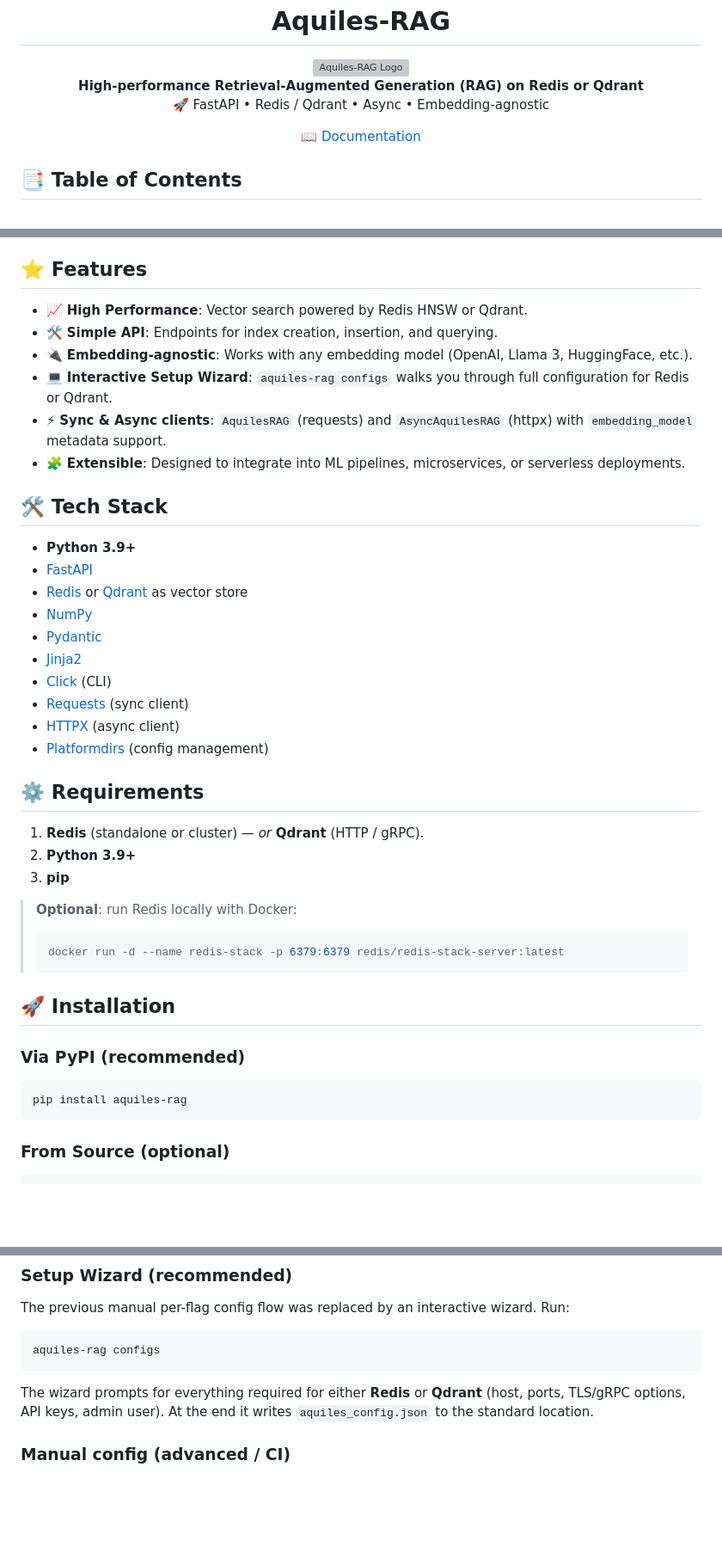
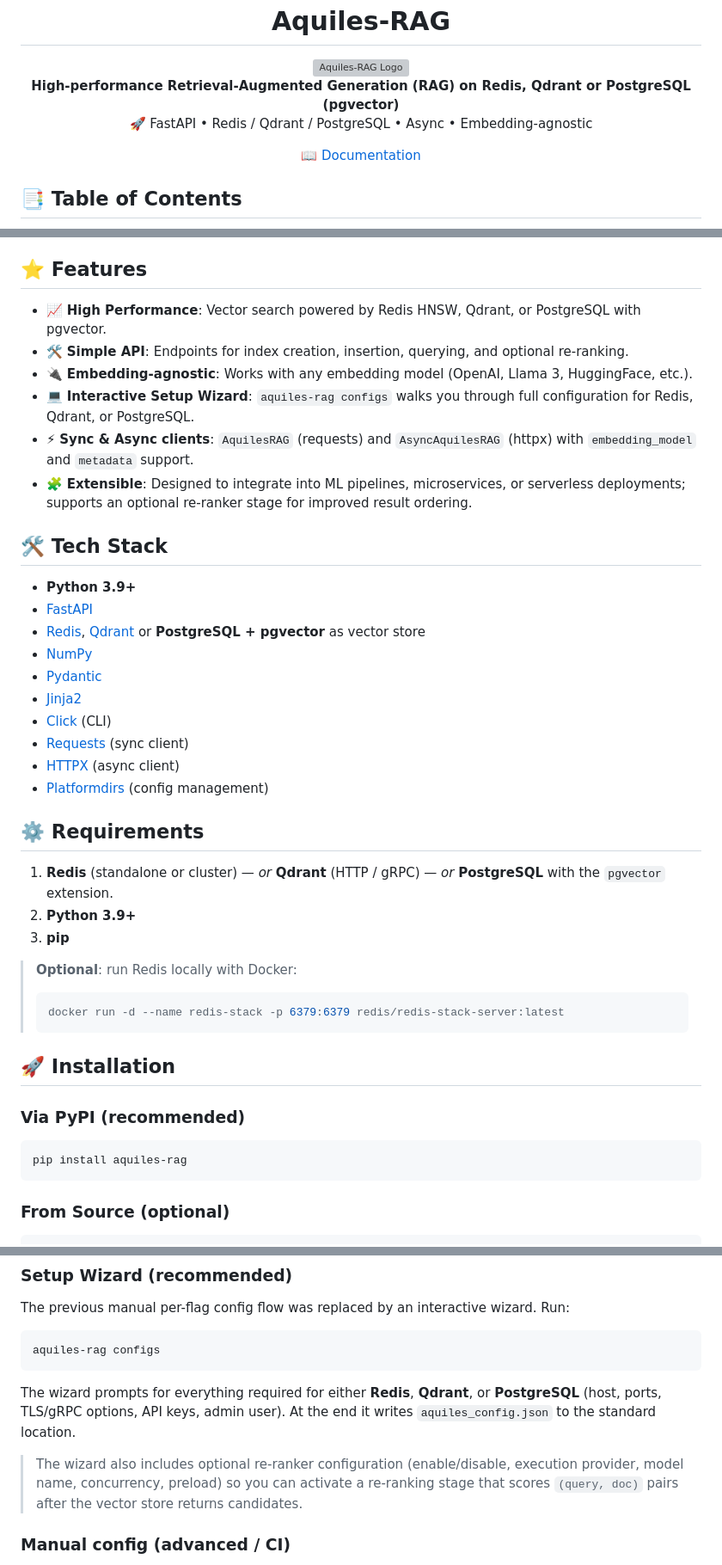
Before and after one commit to Aquiles-ai/Aquiles-RAG, a Markdown page: README.md, 3 parts joined by grey strips. Shown at 86% size. Rendered like a GitHub page; blank space fills up the shorter version; grey boxes are pictures that could not be loaded.

`````diff
--- a/README.md
+++ b/README.md
@@ -5,8 +5,8 @@
 </div>
 
 <p align="center">
-  <strong>High-performance Retrieval-Augmented Generation (RAG) on Redis or Qdrant</strong><br/>
-  🚀 FastAPI • Redis / Qdrant • Async • Embedding-agnostic
+  <strong>High-performance Retrieval-Augmented Generation (RAG) on Redis, Qdrant or PostgreSQL (pgvector)</strong><br/>
+  🚀 FastAPI • Redis / Qdrant / PostgreSQL • Async • Embedding-agnostic
 </p>
 
 <p align="center">
@@ -30,18 +30,18 @@
 
 ## ⭐ Features
 
-* 📈 **High Performance**: Vector search powered by Redis HNSW or Qdrant.
-* 🛠️ **Simple API**: Endpoints for index creation, insertion, and querying.
+* 📈 **High Performance**: Vector search powered by Redis HNSW, Qdrant, or PostgreSQL with pgvector.
+* 🛠️ **Simple API**: Endpoints for index creation, insertion, querying, and optional re-ranking.
 * 🔌 **Embedding-agnostic**: Works with any embedding model (OpenAI, Llama 3, HuggingFace, etc.).
-* 💻 **Interactive Setup Wizard**: `aquiles-rag configs` walks you through full configuration for Redis or Qdrant.
-* ⚡ **Sync & Async clients**: `AquilesRAG` (requests) and `AsyncAquilesRAG` (httpx) with `embedding_model` metadata support.
-* 🧩 **Extensible**: Designed to integrate into ML pipelines, microservices, or serverless deployments.
+* 💻 **Interactive Setup Wizard**: `aquiles-rag configs` walks you through full configuration for Redis, Qdrant, or PostgreSQL.
+* ⚡ **Sync & Async clients**: `AquilesRAG` (requests) and `AsyncAquilesRAG` (httpx) with `embedding_model` and `metadata` support.
+* 🧩 **Extensible**: Designed to integrate into ML pipelines, microservices, or serverless deployments; supports an optional re-ranker stage for improved result ordering.
 
 ## 🛠 Tech Stack
 
 * **Python 3.9+**
 * [FastAPI](https://fastapi.tiangolo.com/)
-* [Redis](https://redis.io/) or [Qdrant](https://qdrant.tech/) as vector store
+* [Redis](https://redis.io/), [Qdrant](https://qdrant.tech/) or **PostgreSQL + pgvector** as vector store
 * [NumPy](https://numpy.org/)
 * [Pydantic](https://pydantic-docs.helpmanual.io/)
 * [Jinja2](https://jinja.palletsprojects.com/)
@@ -52,7 +52,7 @@
 
 ## ⚙️ Requirements
 
-1. **Redis** (standalone or cluster) — *or* **Qdrant** (HTTP / gRPC).
+1. **Redis** (standalone or cluster) — *or* **Qdrant** (HTTP / gRPC) — *or* **PostgreSQL** with the `pgvector` extension.
 2. **Python 3.9+**
 3. **pip**
 
@@ -62,14 +62,13 @@
 > docker run -d --name redis-stack -p 6379:6379 redis/redis-stack-server:latest
 > ```
 
-
 ## 🚀 Installation
 
 ### Via PyPI (recommended)
 
 ```bash
 pip install aquiles-rag
-````
+```
 
 ### From Source (optional)
 
@@ -101,7 +100,9 @@ The previous manual per-flag config flow was replaced by an interactive wizard.
 aquiles-rag configs
 ```
 
-The wizard prompts for everything required for either **Redis** or **Qdrant** (host, ports, TLS/gRPC options, API keys, admin user). At the end it writes `aquiles_config.json` to the standard location.
+The wizard prompts for everything required for either **Redis**, **Qdrant**, or **PostgreSQL** (host, ports, TLS/gRPC options, API keys, admin user). At the end it writes `aquiles_config.json` to the standard location.
+
+> The wizard also includes optional re-ranker configuration (enable/disable, execution provider, model name, concurrency, preload) so you can activate a re-ranking stage that scores `(query, doc)` pairs after the vector store returns candidates.
 
 ### Manual config (advanced / CI)
 
`````
Also changed, not shown: other parts of README.md (+15 -8 lines).
